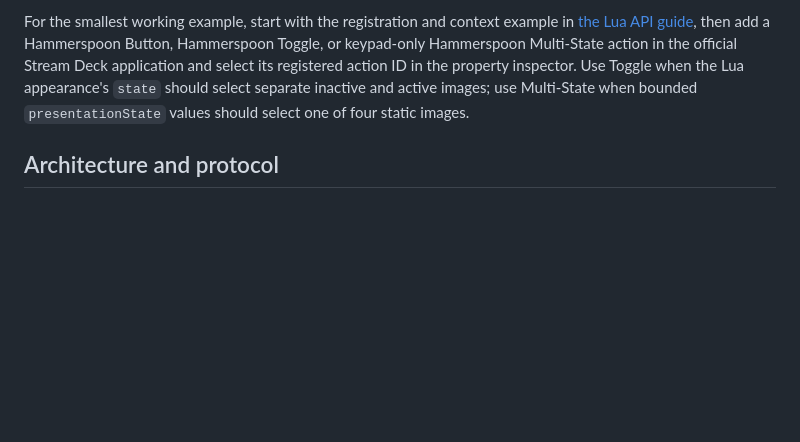
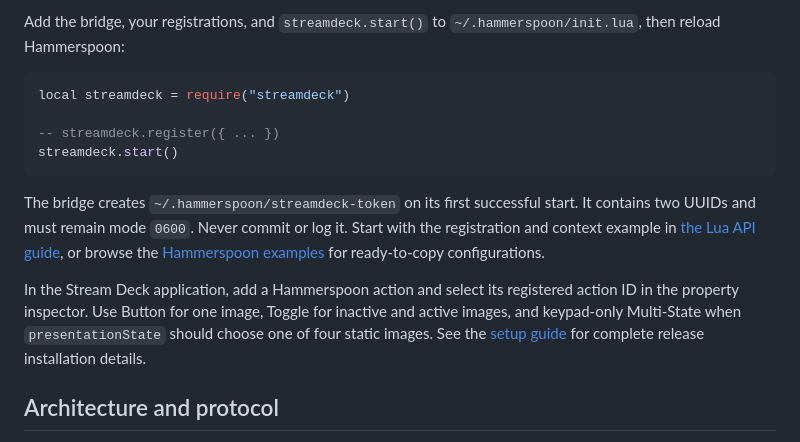
Before and after one commit to brettinternet/stream-deck-hammerspoon, a Markdown page: README.md, the part around one of its changes. Rendered like a GitHub page; blank space fills up the shorter version.

````diff
--- a/README.md
+++ b/README.md
@@ -42,5 +55,16 @@ The bridge creates `~/.hammerspoon/streamdeck-token` on its first successful sta
 
-For the smallest working example, start with the registration and context example in [the Lua API guide](docs/lua-api.md), then add a Hammerspoon Button, Hammerspoon Toggle, or keypad-only Hammerspoon Multi-State action in the official Stream Deck application and select its registered action ID in the property inspector. Use Toggle when the Lua appearance's `state` should select separate inactive and active images; use Multi-State when bounded `presentationState` values should select one of four static images.
+Add the bridge, your registrations, and `streamdeck.start()` to `~/.hammerspoon/init.lua`, then reload Hammerspoon:
+
+```lua
+local streamdeck = require("streamdeck")
+
+-- streamdeck.register({ ... })
+streamdeck.start()
+```
+
+The bridge creates `~/.hammerspoon/streamdeck-token` on its first successful start. It contains two UUIDs and must remain mode `0600`. Never commit or log it. Start with the registration and context example in [the Lua API guide](docs/lua-api.md), or browse the [Hammerspoon examples](hammerspoon/examples/) for ready-to-copy configurations.
+
+In the Stream Deck application, add a Hammerspoon action and select its registered action ID in the property inspector. Use Button for one image, Toggle for inactive and active images, and keypad-only Multi-State when `presentationState` should choose one of four static images. See the [setup guide](docs/setup.md) for complete release installation details.
 
 ## Architecture and protocol
 
````
Also changed, not shown: other parts of README.md (+30 -17 lines).
